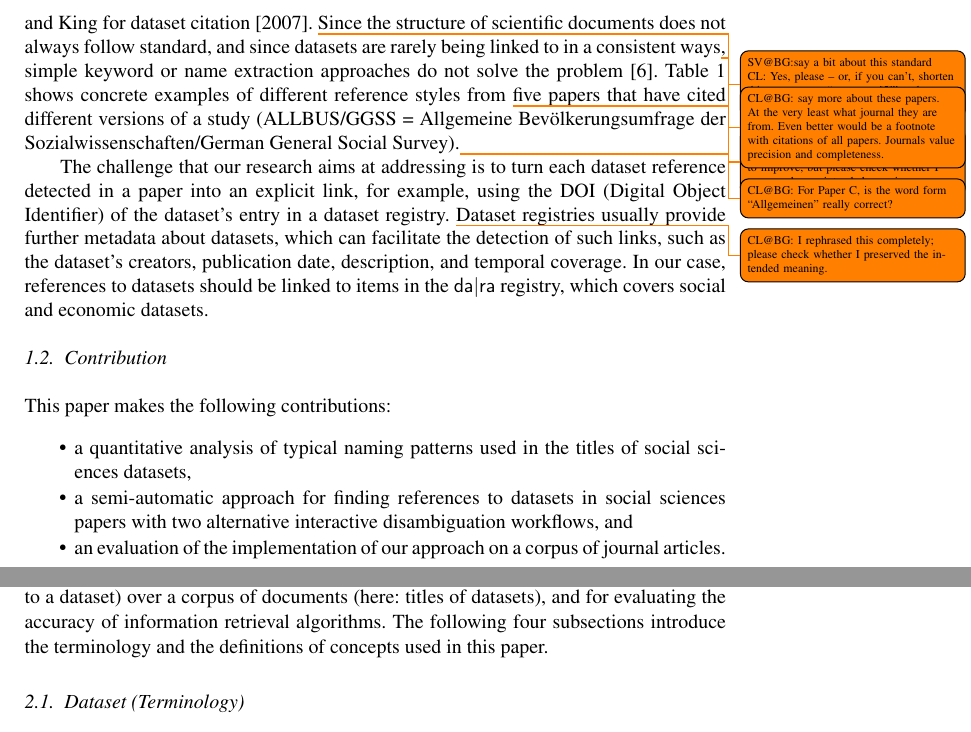
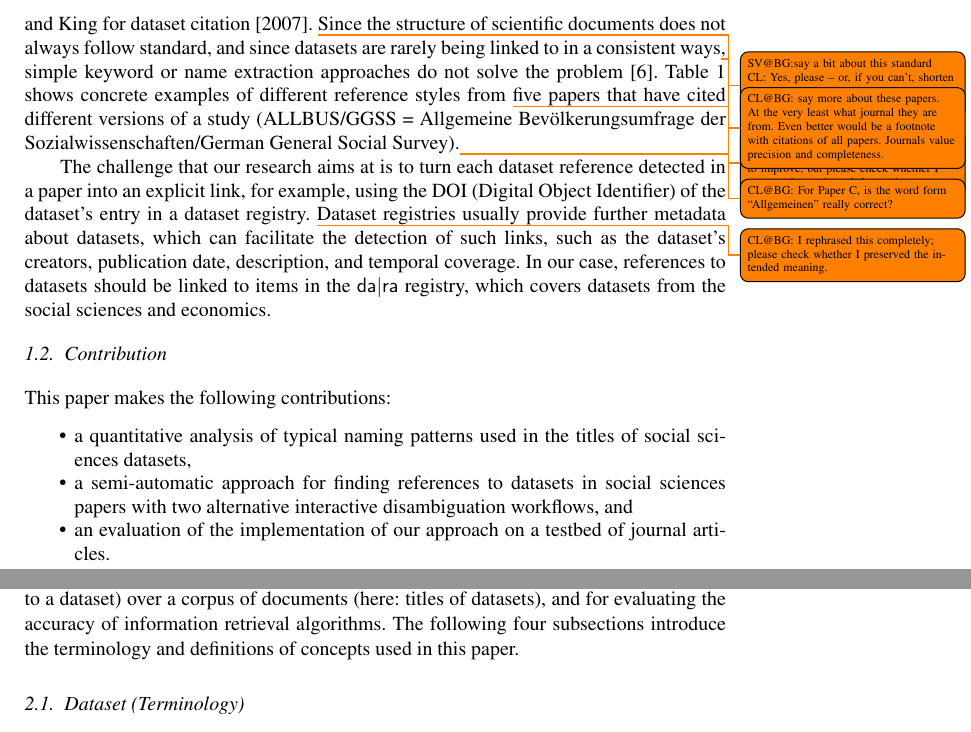
Before and after one commit to OSCOSS/Dataset_Detcter, a LaTeX document (IOS-journal/ios-book-article.tex): two parts of pages 4 and 5 of 20, joined at a grey line, cut so that both start at the same text. Compiled offline with pdfLaTeX.

Commit message:
rest of intro

```diff
--- a/IOS-journal/ios-book-article.tex
+++ b/IOS-journal/ios-book-article.tex
@@ -138,11 +138,11 @@ Table~\ref{table:citation-variety} shows concrete examples of different referenc
 \end{table}
 %newpart_5>
 
-The challenge that our research aims at addressing is to turn each dataset reference detected in a paper into an explicit link, for example, using the DOI (Digital Object Identifier) of the dataset's entry in a dataset registry.
+The challenge that our research aims at is to turn each dataset reference detected in a paper into an explicit link, for example, using the DOI (Digital Object Identifier) of the dataset's entry in a dataset registry.
 %<newpart_6
 \todo{CL@BG: I rephrased this completely; please check whether I preserved the intended meaning.}Dataset registries usually provide further metadata about datasets, which can facilitate the detection of such links, such as the dataset's creators, publication date, description, and temporal coverage.
 %newpart_6>
-In our case, references to datasets should be linked to items in the {\dara} registry, which covers social and economic datasets.
+In our case, references to datasets should be linked to items in the {\dara} registry, which covers datasets from the social sciences and economics.
 
 \subsection{Contribution}
 
@@ -150,13 +150,13 @@ This paper makes the following contributions:
 \begin{itemize}
 \item a quantitative analysis of typical naming patterns used in the titles of social sciences datasets,
 \item a semi-automatic approach for finding references to datasets in social sciences papers with two alternative interactive disambiguation workflows, and
-\item an evaluation of the implementation of our approach on a corpus of journal articles.
+\item an evaluation of the implementation of our approach on a testbed of journal articles.
 \end{itemize}
 
 \section{Preliminaries: similarity, ranking and evaluation metrics}
 \label{sec:preliminaries}
 Our work and the related work of other researchers employ certain terminology and standard metrics for ranking the results of a search query (here: a text in a paper that refers to a dataset) over a corpus of documents (here: titles of datasets), and for evaluating the accuracy of information retrieval algorithms.
-The following four subsections introduce the terminology and the definitions of concepts used in this paper.
+The following four subsections introduce the terminology and definitions of concepts used in this paper.
 
 %<newpart_7
 \subsection{Dataset (Terminology)}
```
Also changed, not shown: IOS-journal/ios-book-article.pdf, IOS-journal/ios-book-article.tex (4 more changed lines), 3 other files.
